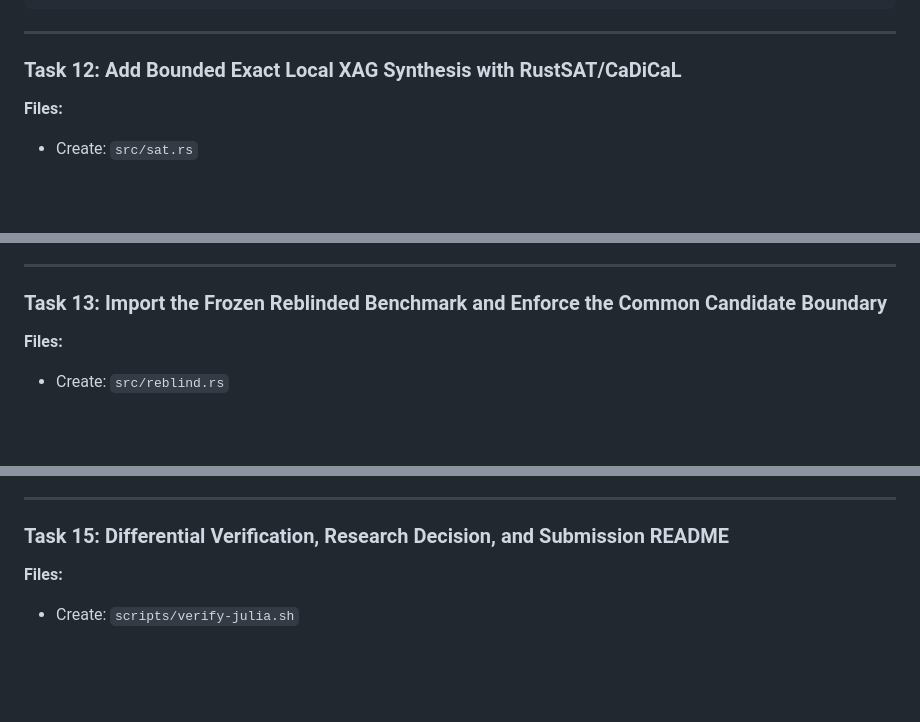
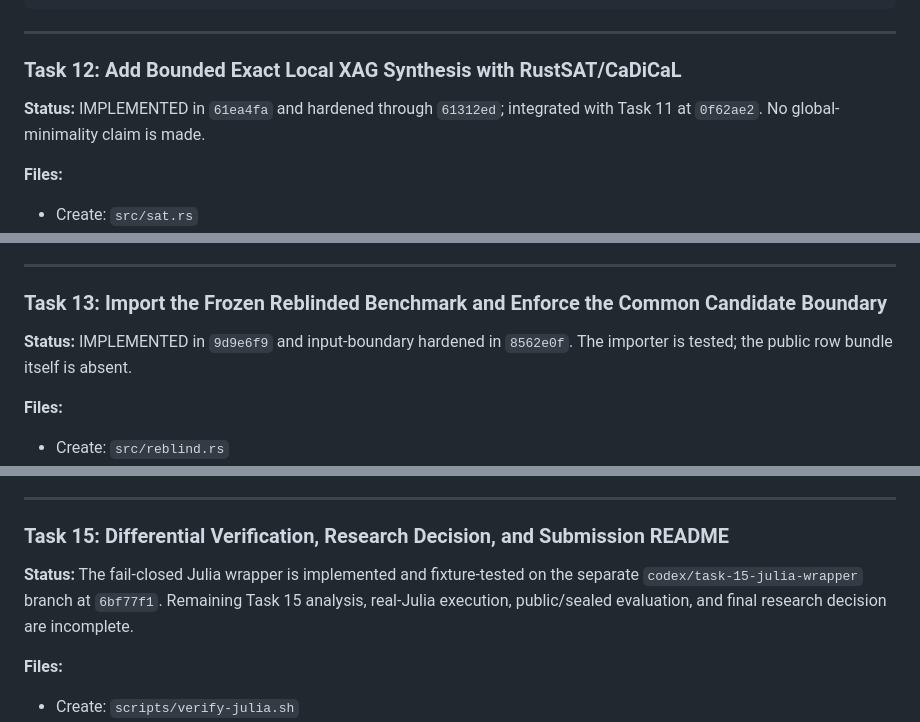
Before and after one commit to hmyuuu/BooleanRazor, a Markdown page: docs/plans/2026-07-23-occam-circuit-rust-bdd-tn.md, 3 parts joined by grey strips. Drawn GitHub-style; blank space fills up the shorter version.

```diff
--- a/docs/plans/2026-07-23-occam-circuit-rust-bdd-tn.md
+++ b/docs/plans/2026-07-23-occam-circuit-rust-bdd-tn.md
@@ -2157,6 +2184,9 @@ git commit -m "data(qcs): freeze care-BDD comparison before sealed evaluation"
 
 ### Task 12: Add Bounded Exact Local XAG Synthesis with RustSAT/CaDiCaL
 
+**Status:** IMPLEMENTED in `61ea4fa` and hardened through `61312ed`; integrated
+with Task 11 at `0f62ae2`. No global-minimality claim is made.
+
 **Files:**
 - Create: `src/sat.rs`
 - Create: `tests/sat.rs`
@@ -2292,6 +2322,9 @@ whole-circuit gate delta, exhaustive-equivalence result, and verifier status.
 ---
 
 ### Task 13: Import the Frozen Reblinded Benchmark and Enforce the Common Candidate Boundary
+
+**Status:** IMPLEMENTED in `9d9e6f9` and input-boundary hardened in `8562e0f`.
+The importer is tested; the public row bundle itself is absent.
 
 **Files:**
 - Create: `src/reblind.rs`
@@ -3130,6 +3166,11 @@ conversion claim.
 ---
 
 ### Task 15: Differential Verification, Research Decision, and Submission README
+
+**Status:** The fail-closed Julia wrapper is implemented and fixture-tested on
+the separate `codex/task-15-julia-wrapper` branch at `6bf77f1`. Remaining Task
+15 analysis, real-Julia execution, public/sealed evaluation, and final research
+decision are incomplete.
 
 **Files:**
 - Create: `scripts/verify-julia.sh`
```
Also changed, not shown: other parts of docs/plans/2026-07-23-occam-circuit-rust-bdd-tn.md (+44 -14 lines).
